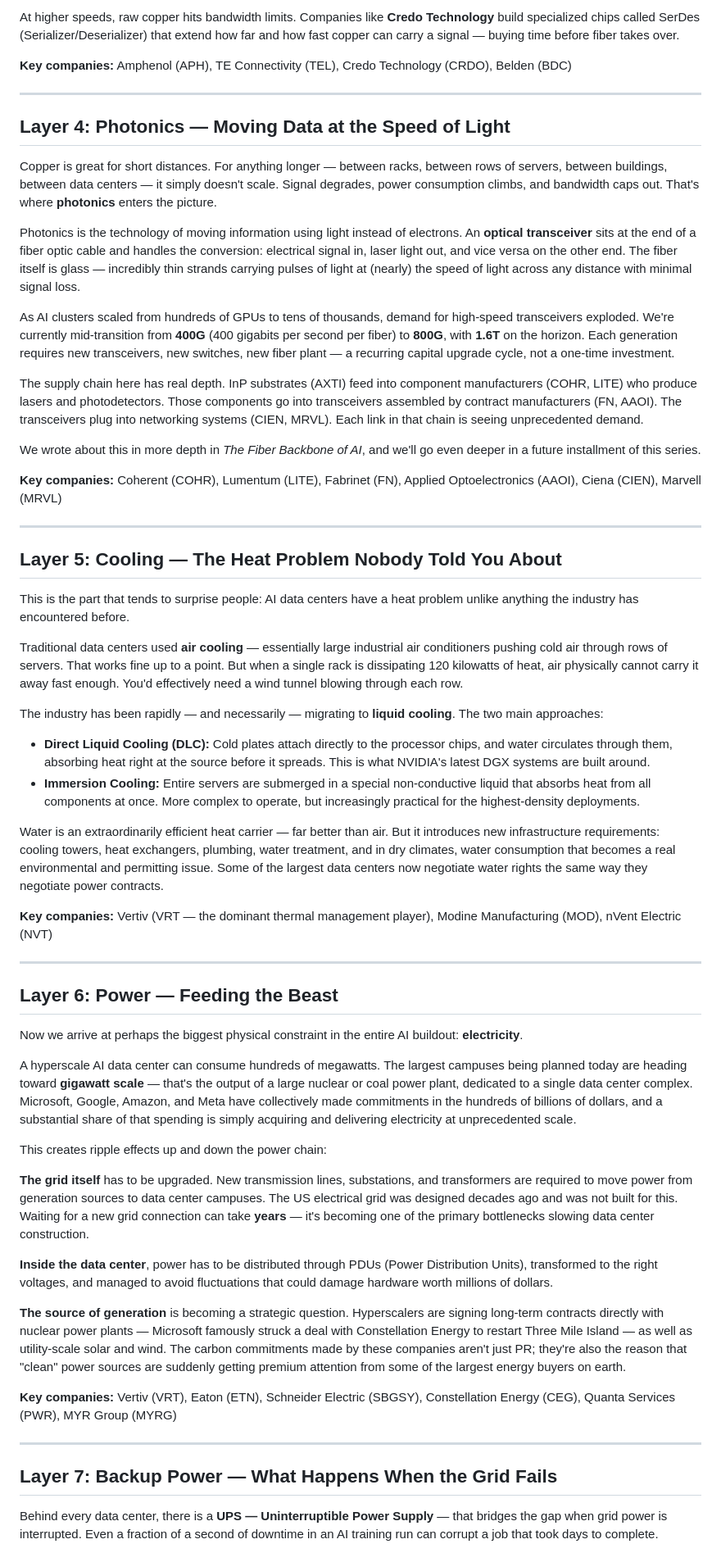
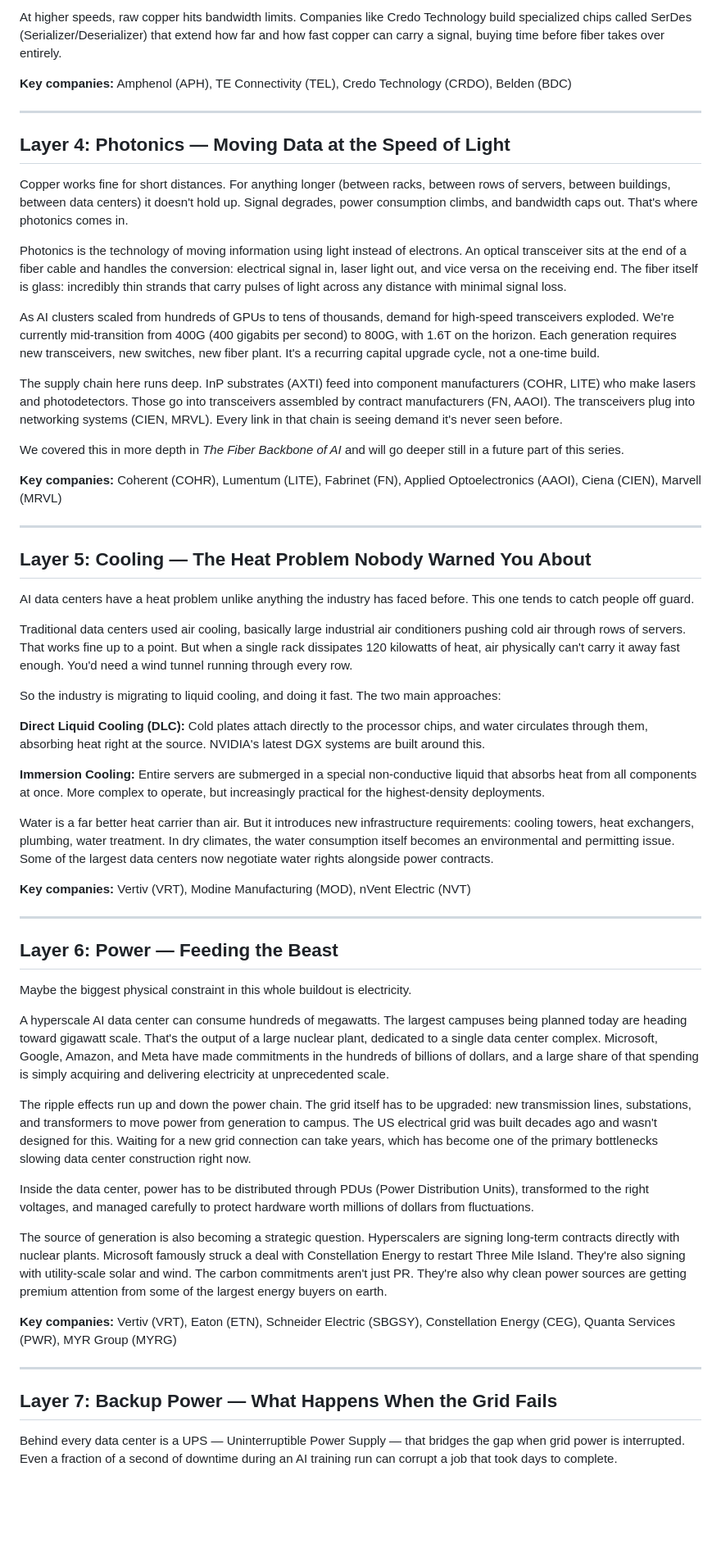
Before and after one commit to torenCodes/invest-lab, a Markdown page: Website/Blog/ai-infrastructure-stack-part-1.md, the part around one of its changes. Shown at 82% size. Drawn GitHub-style; blank space fills up the shorter version.

Commit message:
style: rewrite optical and part-1 blog posts for natural voice
Co-Authored-By: Claude Sonnet 4.6 <noreply@anthropic.com>

```diff
--- a/Website/Blog/ai-infrastructure-stack-part-1.md
+++ b/Website/Blog/ai-infrastructure-stack-part-1.md
@@ -56,5 +54,5 @@ There's also the power delivery dimension. Getting 120+ kilowatts into a single
 
-At higher speeds, raw copper hits bandwidth limits. Companies like **Credo Technology** build specialized chips called SerDes (Serializer/Deserializer) that extend how far and how fast copper can carry a signal — buying time before fiber takes over.
+At higher speeds, raw copper hits bandwidth limits. Companies like Credo Technology build specialized chips called SerDes (Serializer/Deserializer) that extend how far and how fast copper can carry a signal, buying time before fiber takes over entirely.
 
 **Key companies:** Amphenol (APH), TE Connectivity (TEL), Credo Technology (CRDO), Belden (BDC)
 
@@ -62,50 +60,49 @@ At higher speeds, raw copper hits bandwidth limits. Companies like **Credo Techn
 
 ## Layer 4: Photonics — Moving Data at the Speed of Light
 
-Copper is great for short distances. For anything longer — between racks, between rows of servers, between buildings, between data centers — it simply doesn't scale. Signal degrades, power consumption climbs, and bandwidth caps out. That's where **photonics** enters the picture.
+Copper works fine for short distances. For anything longer (between racks, between rows of servers, between buildings, between data centers) it doesn't hold up. Signal degrades, power consumption climbs, and bandwidth caps out. That's where photonics comes in.
 
-Photonics is the technology of moving information using light instead of electrons. An **optical transceiver** sits at the end of a fiber optic cable and handles the conversion: electrical signal in, laser light out, and vice versa on the other end. The fiber itself is glass — incredibly thin strands carrying pulses of light at (nearly) the speed of light across any distance with minimal signal loss.
+Photonics is the technology of moving information using light instead of electrons. An optical transceiver sits at the end of a fiber cable and handles the conversion: electrical signal in, laser light out, and vice versa on the receiving end. The fiber itself is glass: incredibly thin strands that carry pulses of light across any distance with minimal signal loss.
 
-As AI clusters scaled from hundreds of GPUs to tens of thousands, demand for high-speed transceivers exploded. We're currently mid-transition from **400G** (400 gigabits per second per fiber) to **800G**, with **1.6T** on the horizon. Each generation requires new transceivers, new switches, new fiber plant — a recurring capital upgrade cycle, not a one-time investment.
+As AI clusters scaled from hundreds of GPUs to tens of thousands, demand for high-speed transceivers exploded. We're currently mid-transition from 400G (400 gigabits per second) to 800G, with 1.6T on the horizon. Each generation requires new transceivers, new switches, new fiber plant. It's a recurring capital upgrade cycle, not a one-time build.
 
-The supply chain here has real depth. InP substrates (AXTI) feed into component manufacturers (COHR, LITE) who produce lasers and photodetectors. Those components go into transceivers assembled by contract manufacturers (FN, AAOI). The transceivers plug into networking systems (CIEN, MRVL). Each link in that chain is seeing unprecedented demand.
+The supply chain here runs deep. InP substrates (AXTI) feed into component manufacturers (COHR, LITE) who make lasers and photodetectors. Those go into transceivers assembled by contract manufacturers (FN, AAOI). The transceivers plug into networking systems (CIEN, MRVL). Every link in that chain is seeing demand it's never seen before.
 
-We wrote about this in more depth in *The Fiber Backbone of AI*, and we'll go even deeper in a future installment of this series.
+We covered this in more depth in *The Fiber Backbone of AI* and will go deeper still in a future part of this series.
 
 **Key companies:** Coherent (COHR), Lumentum (LITE), Fabrinet (FN), Applied Optoelectronics (AAOI), Ciena (CIEN), Marvell (MRVL)
 
 ---
 
-## Layer 5: Cooling — The Heat Problem Nobody Told You About
+## Layer 5: Cooling — The Heat Problem Nobody Warned You About
 
-This is the part that tends to surprise people: AI data centers have a heat problem unlike anything the industry has encountered before.
+AI data centers have a heat problem unlike anything the industry has faced before. This one tends to catch people off guard.
 
-Traditional data centers used **air cooling** — essentially large industrial air conditioners pushing cold air through rows of servers. That works fine up to a point. But when a single rack is dissipating 120 kilowatts of heat, air physically cannot carry it away fast enough. You'd effectively need a wind tunnel blowing through each row.
+Traditional data centers used air cooling, basically large industrial air conditioners pushing cold air through rows of servers. That works fine up to a point. But when a single rack dissipates 120 kilowatts of heat, air physically can't carry it away fast enough. You'd need a wind tunnel running through every row.
 
-The industry has been rapidly — and necessarily — migrating to **liquid cooling**. The two main approaches:
+So the industry is migrating to liquid cooling, and doing it fast. The two main approaches:
 
-- **Direct Liquid Cooling (DLC):** Cold plates attach directly to the processor chips, and water circulates through them, absorbing heat right at the source before it spreads. This is what NVIDIA's latest DGX systems are built around.
-- **Immersion Cooling:** Entire servers are submerged in a special non-conductive liquid that absorbs heat from all components at once. More complex to operate, but increasingly practical for the highest-density deployments.
+**Direct Liquid Cooling (DLC):** Cold plates attach directly to the processor chips, and water circulates through them, absorbing heat right at the source. NVIDIA's latest DGX systems are built around this.
 
-Water is an extraordinarily efficient heat carrier — far better than air. But it introduces new infrastructure requirements: cooling towers, heat exchangers, plumbing, water treatment, and in dry climates, water consumption that becomes a real environmental and permitting issue. Some of the largest data centers now negotiate water rights the same way they negotiate power contracts.
+**Immersion Cooling:** Entire servers are submerged in a special non-conductive liquid that absorbs heat from all components at once. More complex to operate, but increasingly practical for the highest-density deployments.
 
-**Key companies:** Vertiv (VRT — the dominant thermal management player), Modine Manufacturing (MOD), nVent Electric (NVT)
+Water is a far better heat carrier than air. But it introduces new infrastructure requirements: cooling towers, heat exchangers, plumbing, water treatment. In dry climates, the water consumption itself becomes an environmental and permitting issue. Some of the largest data centers now negotiate water rights alongside power contracts.
+
+**Key companies:** Vertiv (VRT), Modine Manufacturing (MOD), nVent Electric (NVT)
 
 ---
 
 ## Layer 6: Power — Feeding the Beast
 
-Now we arrive at perhaps the biggest physical constraint in the entire AI buildout: **electricity**.
+Maybe the biggest physical constraint in this whole buildout is electricity.
 
-A hyperscale AI data center can consume hundreds of megawatts. The largest campuses being planned today are heading toward **gigawatt scale** — that's the output of a large nuclear or coal power plant, dedicated to a single data center complex. Microsoft, Google, Amazon, and Meta have collectively made commitments in the hundreds of billions of dollars, and a substantial share of that spending is simply acquiring and delivering electricity at unprecedented scale.
+A hyperscale AI data center can consume hundreds of megawatts. The largest campuses being planned today are heading toward gigawatt scale. That's the output of a large nuclear plant, dedicated to a single data center complex. Microsoft, Google, Amazon, and Meta have made commitments in the hundreds of billions of dollars, and a large share of that spending is simply acquiring and delivering electricity at unprecedented scale.
 
-This creates ripple effects up and down the power chain:
+The ripple effects run up and down the power chain. The grid itself has to be upgraded: new transmission lines, substations, and transformers to move power from generation to campus. The US electrical grid was built decades ago and wasn't designed for this. Waiting for a new grid connection can take years, which has become one of the primary bottlenecks slowing data center construction right now.
 
-**The grid itself** has to be upgraded. New transmission lines, substations, and transformers are required to move power from generation sources to data center campuses. The US electrical grid was designed decades ago and was not built for this. Waiting for a new grid connection can take **years** — it's becoming one of the primary bottlenecks slowing data center construction.
+Inside the data center, power has to be distributed through PDUs (Power Distribution Units), transformed to the right voltages, and managed carefully to protect hardware worth millions of dollars from fluctuations.
 
-**Inside the data center**, power has to be distributed through PDUs (Power Distribution Units), transformed to the right voltages, and managed to avoid fluctuations that could damage hardware worth millions of dollars.
-
-**The source of generation** is becoming a strategic question. Hyperscalers are signing long-term contracts directly with nuclear power plants — Microsoft famously struck a deal with Constellation Energy to restart Three Mile Island — as well as utility-scale solar and wind. The carbon commitments made by these companies aren't just PR; they're also the reason that "clean" power sources are suddenly getting premium attention from some of the largest energy buyers on earth.
+The source of generation is also becoming a strategic question. Hyperscalers are signing long-term contracts directly with nuclear plants. Microsoft famously struck a deal with Constellation Energy to restart Three Mile Island. They're also signing with utility-scale solar and wind. The carbon commitments aren't just PR. They're also why clean power sources are getting premium attention from some of the largest energy buyers on earth.
 
 **Key companies:** Vertiv (VRT), Eaton (ETN), Schneider Electric (SBGSY), Constellation Energy (CEG), Quanta Services (PWR), MYR Group (MYRG)
 
@@ -113,5 +110,5 @@ This creates ripple effects up and down the power chain:
 
 ## Layer 7: Backup Power — What Happens When the Grid Fails
 
-Behind every data center, there is a **UPS — Uninterruptible Power Supply** — that bridges the gap when grid power is interrupted. Even a fraction of a second of downtime in an AI training run can corrupt a job that took days to complete.
+Behind every data center is a UPS — Uninterruptible Power Supply — that bridges the gap when grid power is interrupted. Even a fraction of a second of downtime during an AI training run can corrupt a job that took days to complete.
 
```
Also changed, not shown: other parts of Website/Blog/ai-infrastructure-stack-part-1.md (+24 -26 lines), Website/Blog/optical-ai-infrastructure.md (+30 -30 lines).
